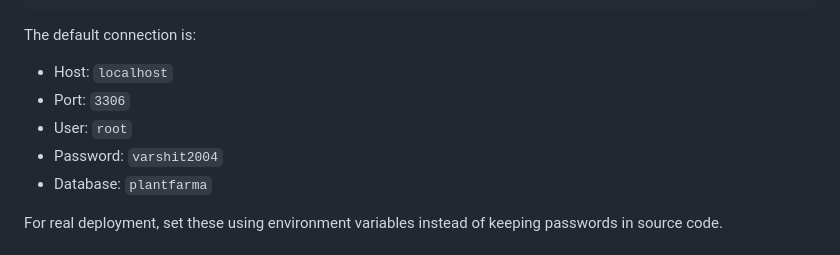
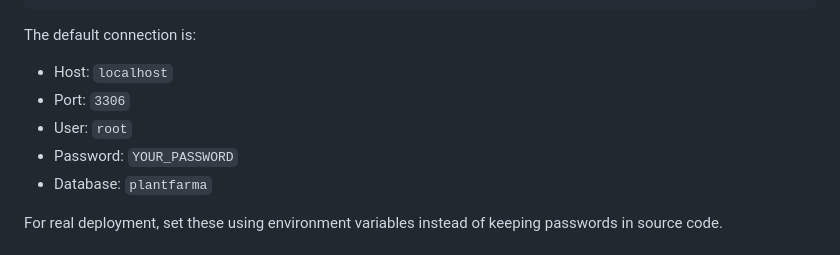
Before and after one commit to Varshit2448/PlantFarma-V1, a Markdown page: README.md, the part around the change. GitHub-like rendering.

Commit message:
Update README
Replaced hardcoded password with placeholder for security.

```diff
--- a/README.md
+++ b/README.md
@@ -72,7 +72,7 @@ The default connection is:
 - Host: `localhost`
 - Port: `3306`
 - User: `root`
-- Password: `varshit2004`
+- Password: `YOUR_PASSWORD`
 - Database: `plantfarma`
 
 For real deployment, set these using environment variables instead of keeping passwords in source code.
```
